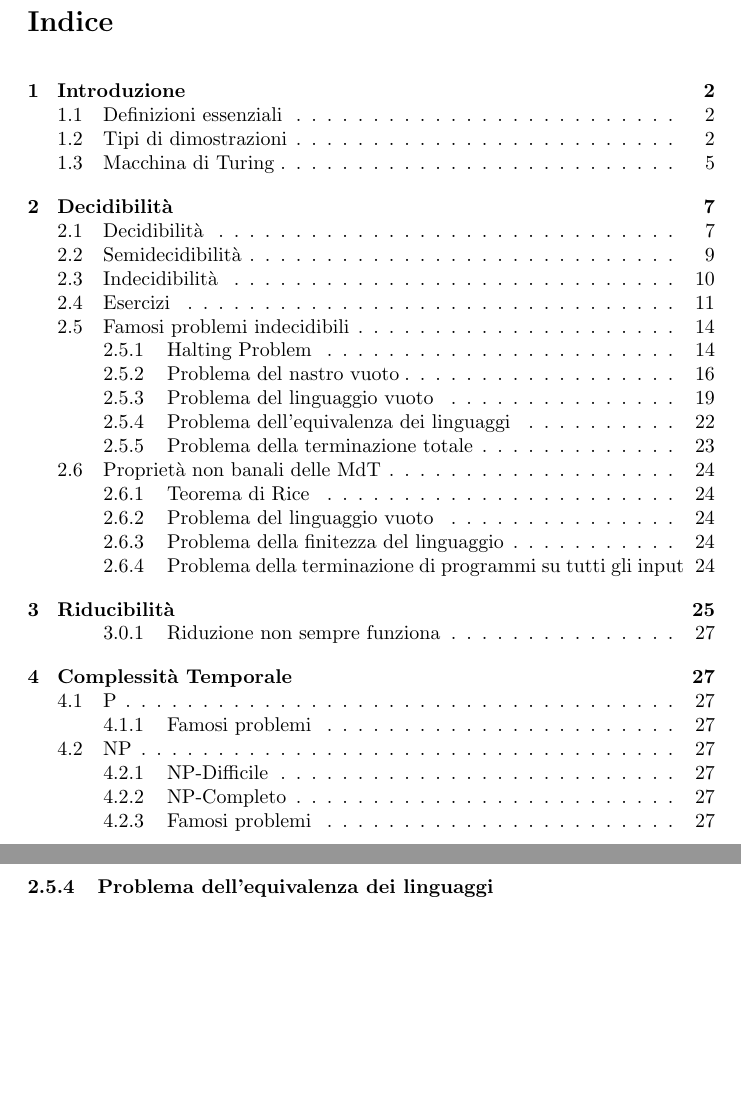
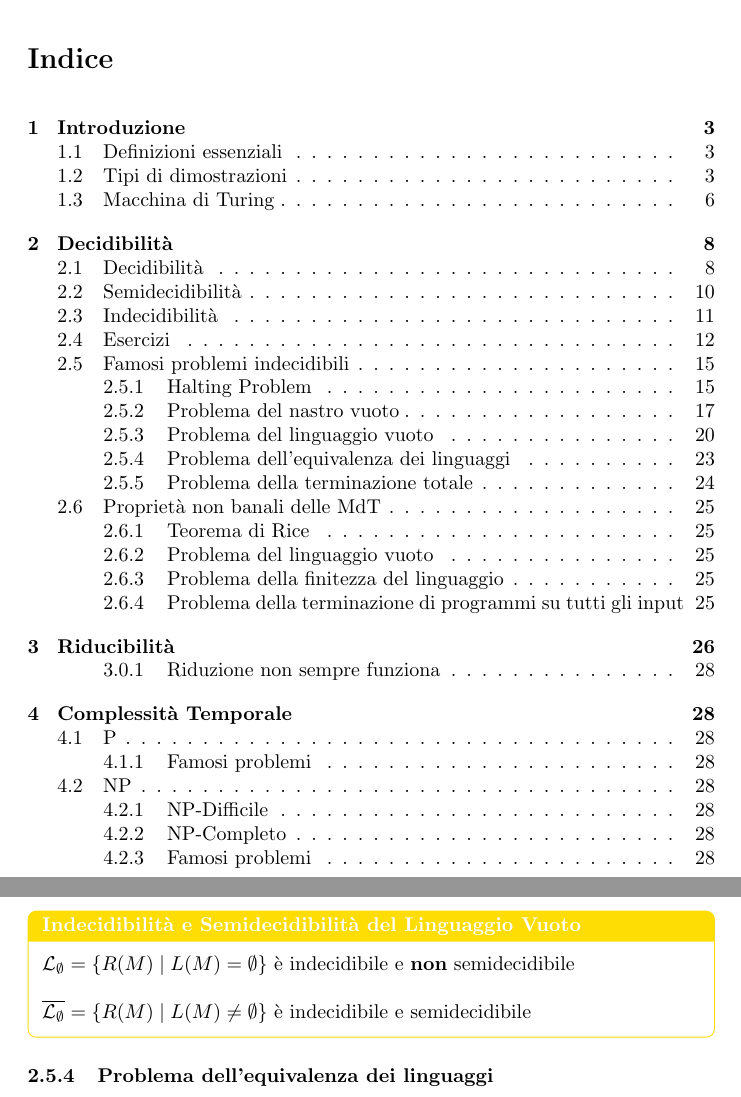
Before and after one commit to 0x003b0/Informatica-Teorica, a LaTeX document (dim.tex): two parts of pages 1 and 22 of 27 before the commit and two parts of pages 1 and 23 of 28 after it, joined at a grey line, cut so that both start at the same text, the shorter picture padded with empty space. Compiled offline with pdfLaTeX.

Commit message:
UPDATESS

```diff
--- a/dim.tex
+++ b/dim.tex
@@ -16,6 +16,9 @@
 \usepackage{graphicx}
 \graphicspath{ {./media/} }
 
+\usepackage[hidelinks]{hyperref}  % <<--- SPOSTALA QUI
+
+
 \newtcbtheorem[no counter]{theorem}{Teorema}%
 {colback=blue!5,
 colframe=blue!50!black,
@@ -79,10 +82,9 @@ fonttitle=\bfseries,
 \date{\today}
 
 \begin{document}
-% genera automaticamente l’indice
-\tableofcontents
-\newpage % va a nuova pagina
 \maketitle
+\tableofcontents % genera automaticamente l’indice
+\newpage
 %%%%%%%%%%%%%%%%%%%%%%%%%%%%%%%%%%%%%%%%%%%%%%%%%%%%%%%%%%%%%%%%%%%%%%%%%%%%%%%%%%%%%%%%%%%%%%%%%%%%%%
 \section{Introduzione}
 \subsection{Definizioni essenziali}
@@ -1196,6 +1199,10 @@ Quindi, il problema del nastro vuoto è semidecidibile + indecidibile, oppure, e
 		      \end{itemize}
 	\end{enumerate}
 \end{theorem}
+\begin{osservazioni}[Indecidibilità e Semidecidibilità del Linguaggio Vuoto]
+	$\mathcal{L}_{\emptyset} = \{R(M) \mid L(M)= \emptyset \}$ è indecidibile e \textbf{non} semidecidibile \\ \\
+	$\overline{\mathcal{L}_{\emptyset}} = \{R(M) \mid L(M) \neq \emptyset \}$ è indecidibile e semidecidibile
+\end{osservazioni}
 
 
 \subsubsection{Problema dell'equivalenza dei linguaggi}
```
Also changed, not shown: dim.tex (1 more changed lines).
